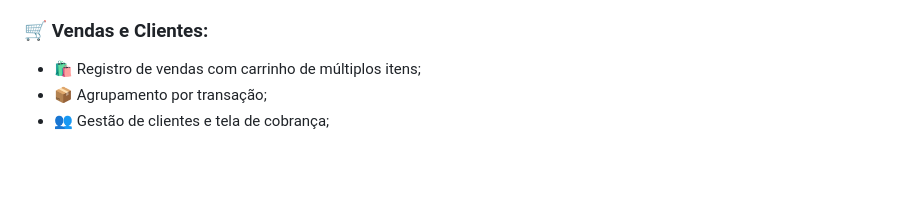
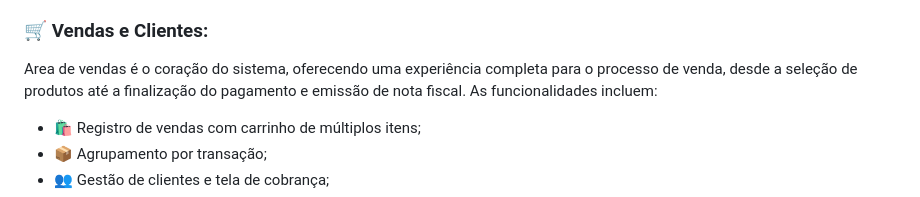
Before and after one commit to Victorkaue333/SuplaStock, a Markdown page: README.md, the part around the change. Rendered like a GitHub page; blank space fills up the shorter version.

```diff
--- a/README.md
+++ b/README.md
@@ -37,6 +37,8 @@ Abaixo estão listados os principais módulos e funcionalidades do sistema, deta
 - 📊 Relatório de estoque com alertas;
 
 ### 🛒 Vendas e Clientes:
+
+Area de vendas é o coração do sistema, oferecendo uma experiência completa para o processo de venda, desde a seleção de produtos até a finalização do pagamento e emissão de nota fiscal. As funcionalidades incluem:
 
 - 🛍️ Registro de vendas com carrinho de múltiplos itens;
 - 📦 Agrupamento por transação;
```
